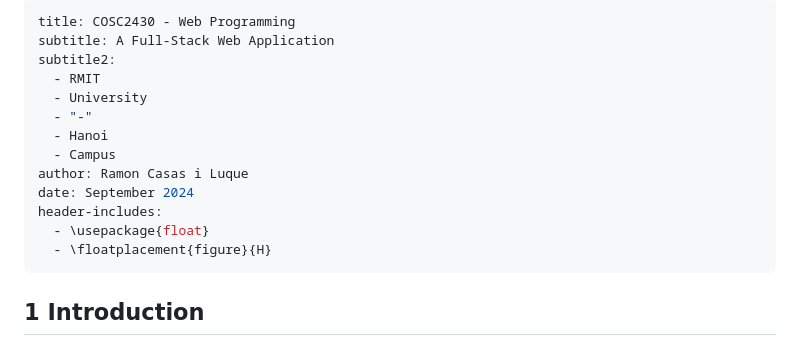
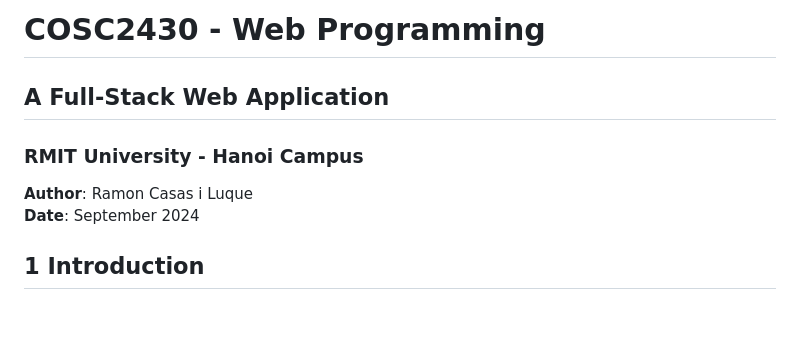
Before and after one commit to ramonupf/web-learning-platform, a Markdown page: README.md, the part around the change. Drawn GitHub-style; blank space fills up the shorter version.

Commit message:
updated README.md 2

```diff
--- a/README.md
+++ b/README.md
@@ -1,18 +1,11 @@
----
-title: COSC2430 - Web Programming
-subtitle: A Full-Stack Web Application
-subtitle2:
-  - RMIT
-  - University
-  - "-"
-  - Hanoi
-  - Campus
-author: Ramon Casas i Luque
-date: September 2024
-header-includes:
-  - \usepackage{float}
-  - \floatplacement{figure}{H}
----
+# COSC2430 - Web Programming
+## A Full-Stack Web Application
+
+### RMIT University - Hanoi Campus
+
+**Author**: Ramon Casas i Luque
+**Date**: September 2024
+
 ## 1 Introduction
 
 This project focuses in developing a full-stack web application aimed to provide an online learning platform. The aim of the platform is to allow users to browse, enroll, and offer courses on various topics. The goal was to create a functional, user-friendly interface with responsive design, ensuring accessibility across different devices. In addition, the backend supports secure user authentication, course management, and dynamic content rendering based on user roles.
```
